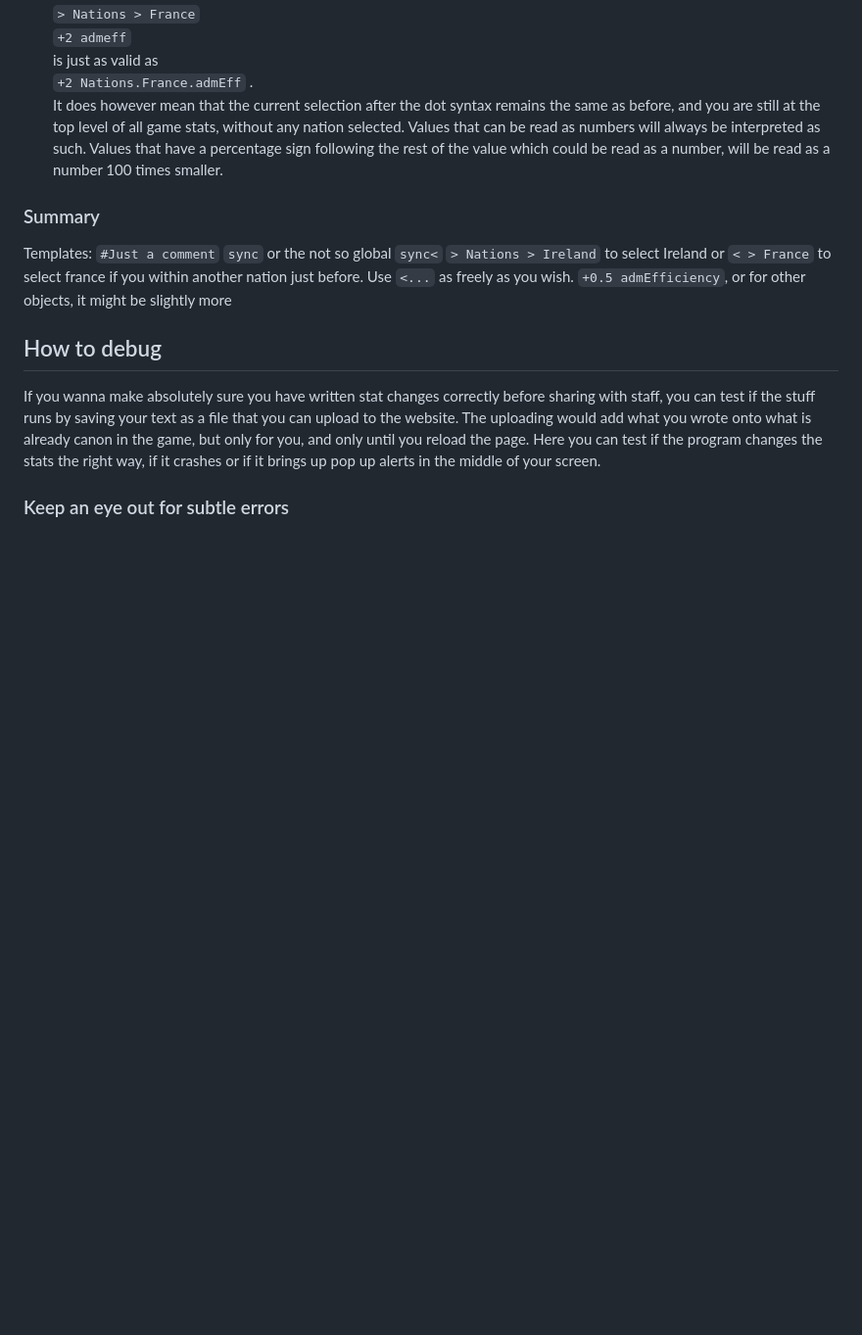
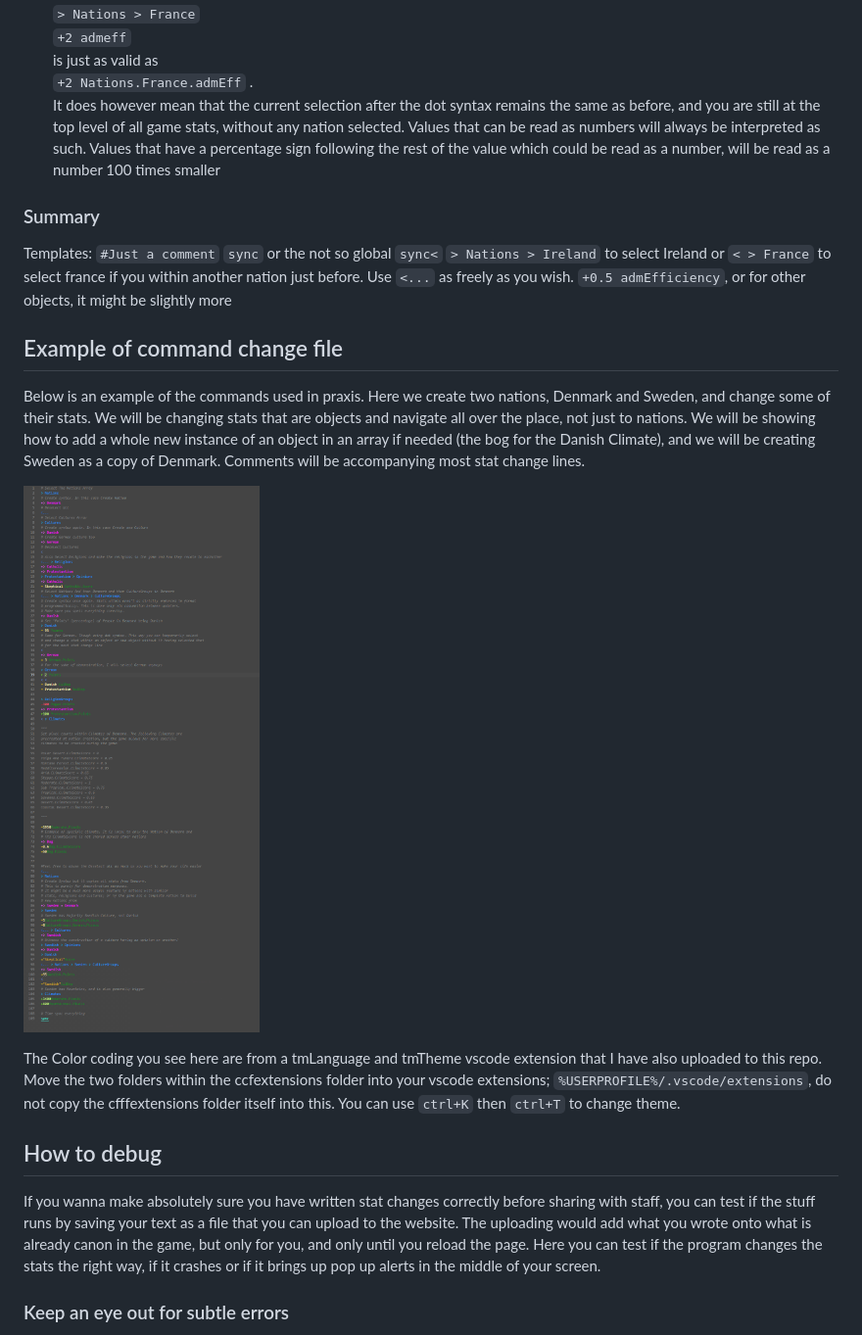
Before and after one commit to Edvid/New-World-Dedicated-Stat-Program, a Markdown page: README.md, the part around the change. Shown: that part at 98% size. Rendered like a GitHub page; pictures changed too: docs/assets/images/exampleImage.png (added); blank space fills up the shorter version.

```diff
--- a/README.md
+++ b/README.md
@@ -229,7 +229,7 @@ The file consist of several `Entries`, each seperated by a `newline` aka `return
 is just as valid as<br>
 `+2 Nations.France.admEff` .<br>
 It does however mean that the current selection after the dot syntax remains the same as before, and you are still at the top level of all game stats, without any nation selected.
-Values that can be read as numbers will always be interpreted as such. Values that have a percentage sign following the rest of the value which could be read as a number, will be read as a number 100 times smaller.
+Values that can be read as numbers will always be interpreted as such. Values that have a percentage sign following the rest of the value which could be read as a number, will be read as a number 100 times smaller
 
 ### Summary
 
@@ -238,6 +238,14 @@ Templates:
 `sync` or the not so global `sync<`
 `> Nations > Ireland` to select Ireland or `< > France` to select france if you within another nation just before. Use `<...` as freely as you wish.
 `+0.5 admEfficiency`, or for other objects, it might be slightly more
+
+## Example of command change file
+
+Below is an example of the commands used in praxis. Here we create two nations, Denmark and Sweden, and change some of their stats. We will be changing stats that are objects and navigate all over the place, not just to nations. We will be showing how to add a whole new instance of an object in an array if needed (the bog for the Danish Climate), and we will be creating Sweden as a copy of Denmark. Comments will be accompanying most stat change lines.
+
+![Example Image](/docs/assets/images/exampleImage.png)
+
+The Color coding you see here are from a tmLanguage and tmTheme vscode extension that I have also uploaded to this repo. Move the two folders within the ccfextensions folder into your vscode extensions; `%USERPROFILE%/.vscode/extensions`, do not copy the cfffextensions folder itself into this. You can use `ctrl+K` then `ctrl+T` to change theme.
 
 ## How to debug
 
```
